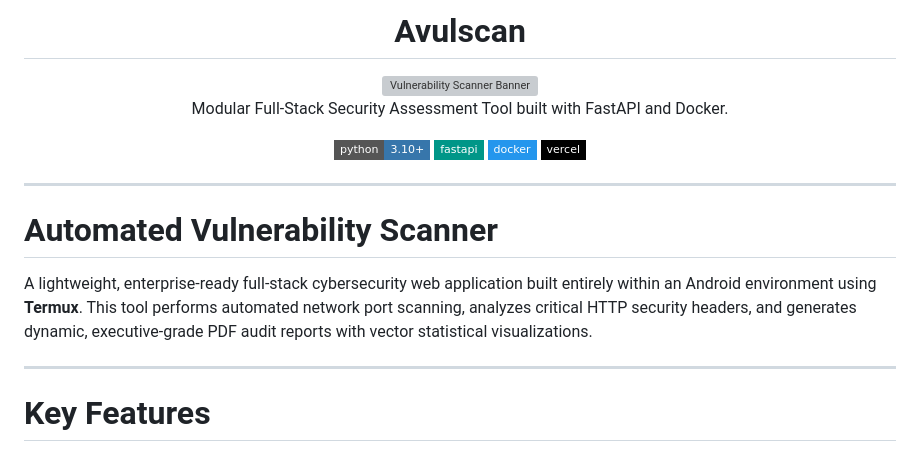
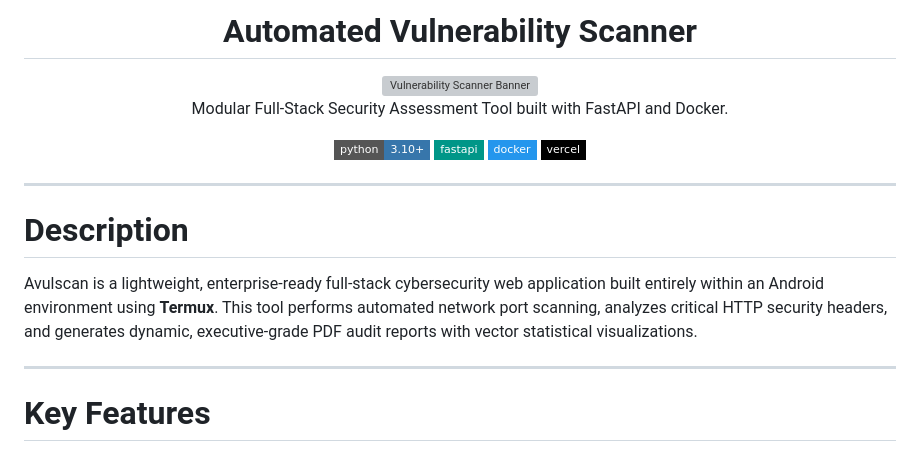
Before and after one commit to ndrmeda-s/Avulscan, a Markdown page: README.md, the part around the change. Rendered like a GitHub page; badges without logos; grey boxes are pictures that could not be loaded.

```diff
--- a/README.md
+++ b/README.md
@@ -1,6 +1,6 @@
 <div align="center">
 
-<h1>Avulscan</h1>
+<h1>Automated Vulnerability Scanner</h1>
 
 <img src="./assets/banner.gif" width="600" height="240" alt="Vulnerability Scanner Banner"/>
 
@@ -15,9 +15,9 @@ Modular Full-Stack Security Assessment Tool built with FastAPI and Docker.
 
 ---
 
-# Automated Vulnerability Scanner
+# Description
 
-A lightweight, enterprise-ready full-stack cybersecurity web application built entirely within an Android environment using **Termux**. This tool performs automated network port scanning, analyzes critical HTTP security headers, and generates dynamic, executive-grade PDF audit reports with vector statistical visualizations.
+Avulscan is a lightweight, enterprise-ready full-stack cybersecurity web application built entirely within an Android environment using **Termux**. This tool performs automated network port scanning, analyzes critical HTTP security headers, and generates dynamic, executive-grade PDF audit reports with vector statistical visualizations.
 
 ---
 
```
